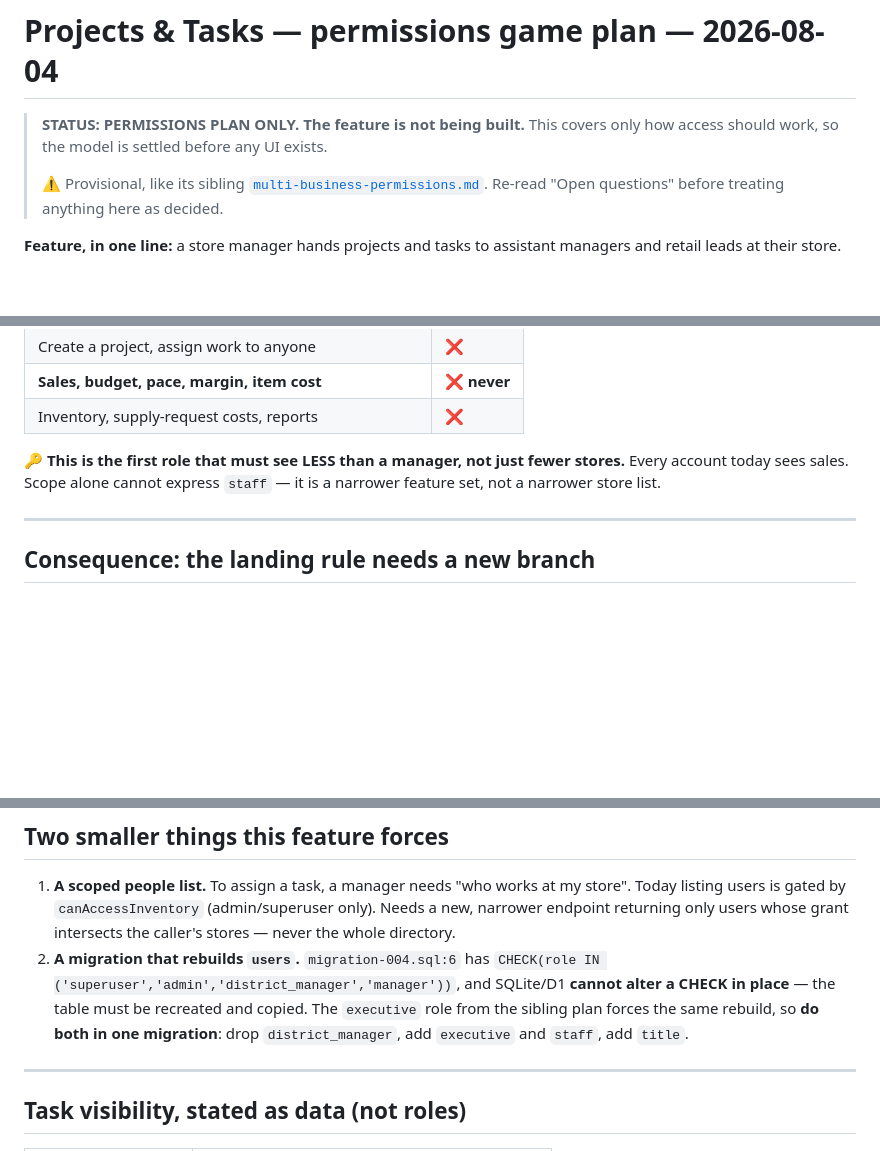
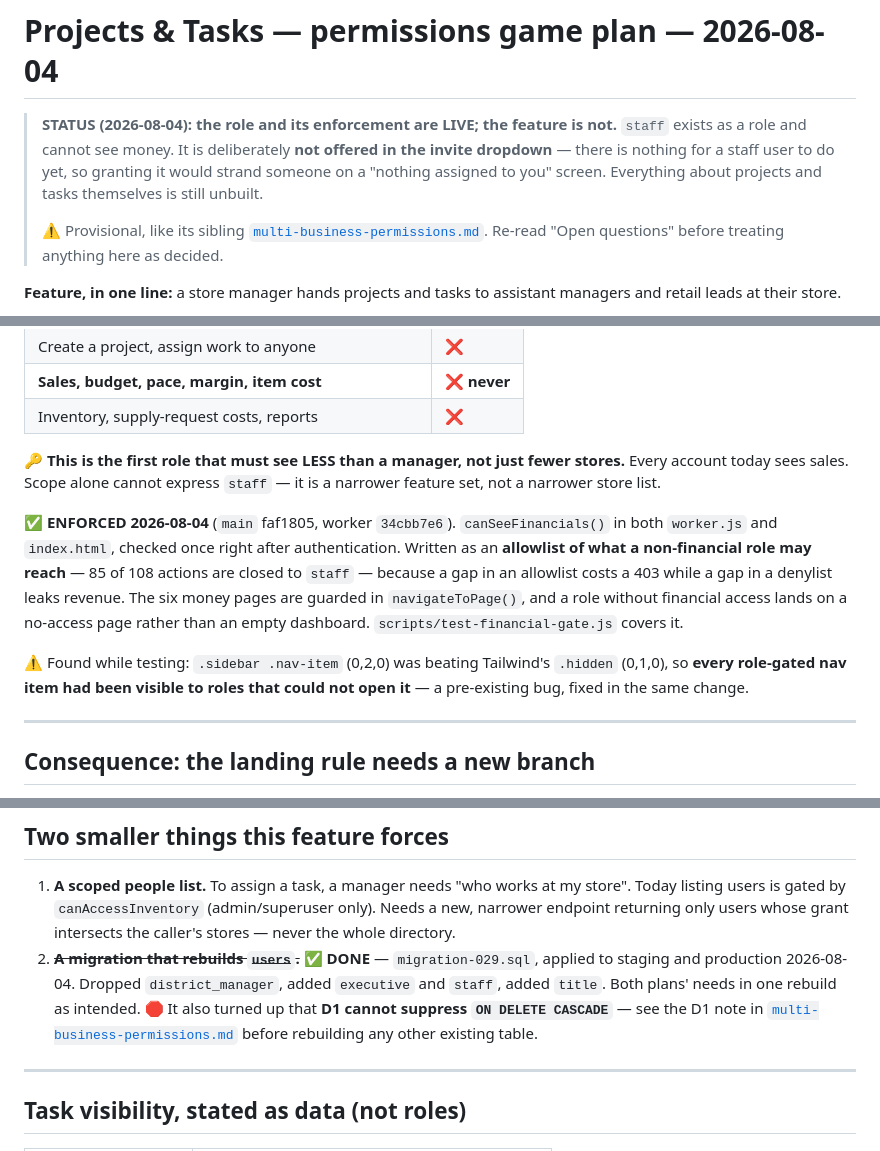
Before and after one commit to Droidan1/labor-dashboard, a Markdown page: tasks/projects-tasks-permissions.md, 3 parts joined by grey strips. Drawn GitHub-style; blank space fills up the shorter version.

```diff
--- a/tasks/projects-tasks-permissions.md
+++ b/tasks/projects-tasks-permissions.md
@@ -1,7 +1,10 @@
 # Projects & Tasks — permissions game plan — 2026-08-04
 
-> **STATUS: PERMISSIONS PLAN ONLY. The feature is not being built.** This covers
-> only how access should work, so the model is settled before any UI exists.
+> **STATUS (2026-08-04): the role and its enforcement are LIVE; the feature is not.**
+> `staff` exists as a role and cannot see money. It is deliberately **not offered
+> in the invite dropdown** — there is nothing for a staff user to do yet, so
+> granting it would strand someone on a "nothing assigned to you" screen.
+> Everything about projects and tasks themselves is still unbuilt.
 >
 > ⚠️ Provisional, like its sibling [`multi-business-permissions.md`](multi-business-permissions.md).
 > Re-read "Open questions" before treating anything here as decided.
@@ -68,6 +71,18 @@ without inventing a role.
 stores.** Every account today sees sales. Scope alone cannot express `staff` —
 it is a narrower feature set, not a narrower store list.
 
+✅ **ENFORCED 2026-08-04** (`main` faf1805, worker `34cbb7e6`). `canSeeFinancials()`
+in both `worker.js` and `index.html`, checked once right after authentication.
+Written as an **allowlist of what a non-financial role may reach** — 85 of 108
+actions are closed to `staff` — because a gap in an allowlist costs a 403 while a
+gap in a denylist leaks revenue. The six money pages are guarded in
+`navigateToPage()`, and a role without financial access lands on a no-access page
+rather than an empty dashboard. `scripts/test-financial-gate.js` covers it.
+
+⚠️ Found while testing: `.sidebar .nav-item` (0,2,0) was beating Tailwind's
+`.hidden` (0,1,0), so **every role-gated nav item had been visible to roles that
+could not open it** — a pre-existing bug, fixed in the same change.
+
 ---
 
 ## Consequence: the landing rule needs a new branch
@@ -113,12 +128,12 @@ from "who created whom".
    store". Today listing users is gated by `canAccessInventory` (admin/superuser
    only). Needs a new, narrower endpoint returning only users whose grant
    intersects the caller's stores — never the whole directory.
-2. **A migration that rebuilds `users`.** `migration-004.sql:6` has
-   `CHECK(role IN ('superuser','admin','district_manager','manager'))`, and
-   SQLite/D1 **cannot alter a CHECK in place** — the table must be recreated and
-   copied. The `executive` role from the sibling plan forces the same rebuild, so
-   **do both in one migration**: drop `district_manager`, add `executive` and
-   `staff`, add `title`.
+2. ~~**A migration that rebuilds `users`.**~~ ✅ **DONE** — `migration-029.sql`,
+   applied to staging and production 2026-08-04. Dropped `district_manager`,
+   added `executive` and `staff`, added `title`. Both plans' needs in one rebuild
+   as intended. 🛑 It also turned up that **D1 cannot suppress `ON DELETE
+   CASCADE`** — see the D1 note in [`multi-business-permissions.md`](multi-business-permissions.md)
+   before rebuilding any other existing table.
 
 ---
 
```
Also changed, not shown: other parts of tasks/projects-tasks-permissions.md (+4 -0 lines), tasks/multi-business-permissions.md (+39 -4 lines).
